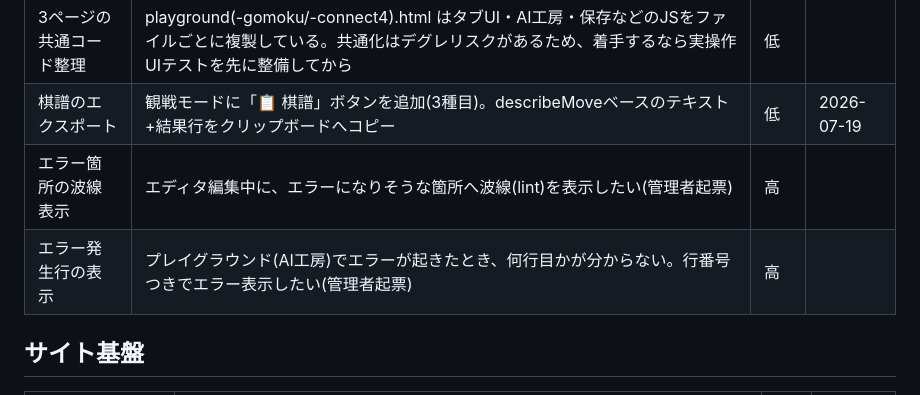
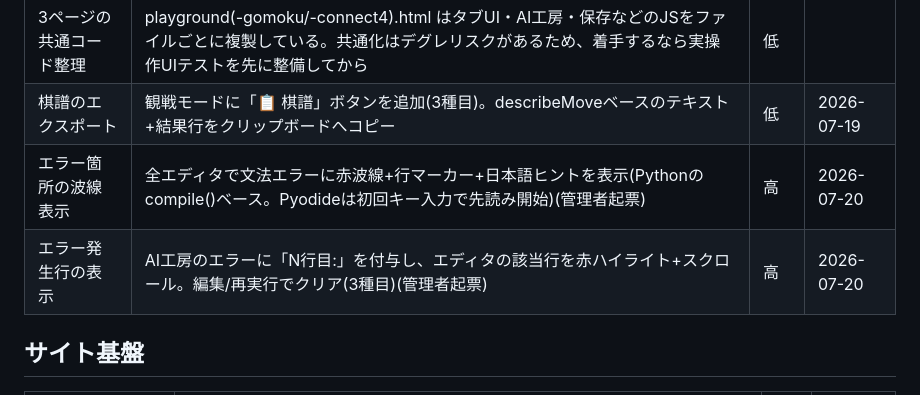
Before and after one commit to kajiki38/python_othello_dojo, a Markdown page: BACKLOG.md, the part around the change. GitHub-like rendering.

Commit message:
BACKLOG: 波線lint・エラー行表示の完了を記録
Co-Authored-By: Claude Fable 5 <noreply@anthropic.com>

```diff
--- a/BACKLOG.md
+++ b/BACKLOG.md
@@ -17,8 +17,8 @@
 |---|---|---|---|
 | 3ページの共通コード整理 | playground(-gomoku/-connect4).html はタブUI・AI工房・保存などのJSをファイルごとに複製している。共通化はデグレリスクがあるため、着手するなら実操作UIテストを先に整備してから | 低 | |
 | 棋譜のエクスポート | 観戦モードに「📋 棋譜」ボタンを追加(3種目)。describeMoveベースのテキスト+結果行をクリップボードへコピー | 低 | 2026-07-19 |
-| エラー箇所の波線表示 | エディタ編集中に、エラーになりそうな箇所へ波線(lint)を表示したい(管理者起票) | 高 | |
-| エラー発生行の表示 | プレイグラウンド(AI工房)でエラーが起きたとき、何行目かが分からない。行番号つきでエラー表示したい(管理者起票) | 高 | |
+| エラー箇所の波線表示 | 全エディタで文法エラーに赤波線+行マーカー+日本語ヒントを表示(Pythonのcompile()ベース。Pyodideは初回キー入力で先読み開始)(管理者起票) | 高 | 2026-07-20 |
+| エラー発生行の表示 | AI工房のエラーに「N行目:」を付与し、エディタの該当行を赤ハイライト+スクロール。編集/再実行でクリア(3種目)(管理者起票) | 高 | 2026-07-20 |
 
 ## サイト基盤
 
```
